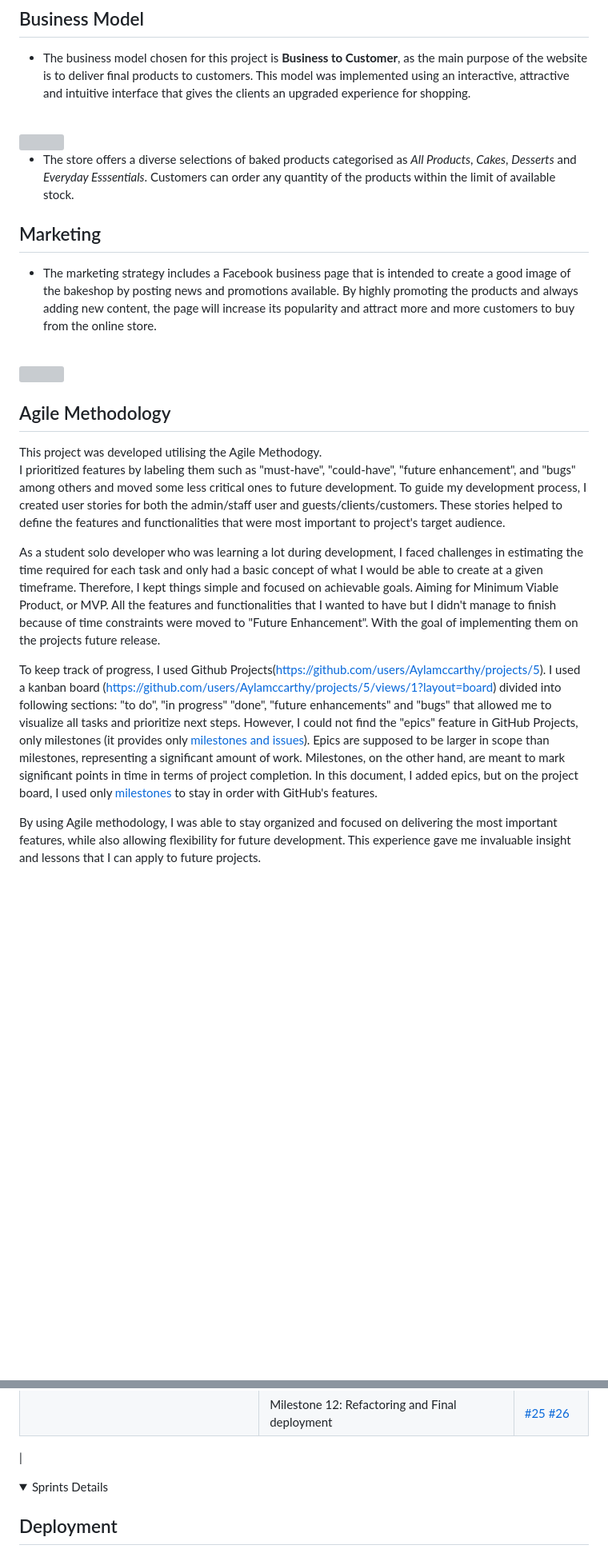
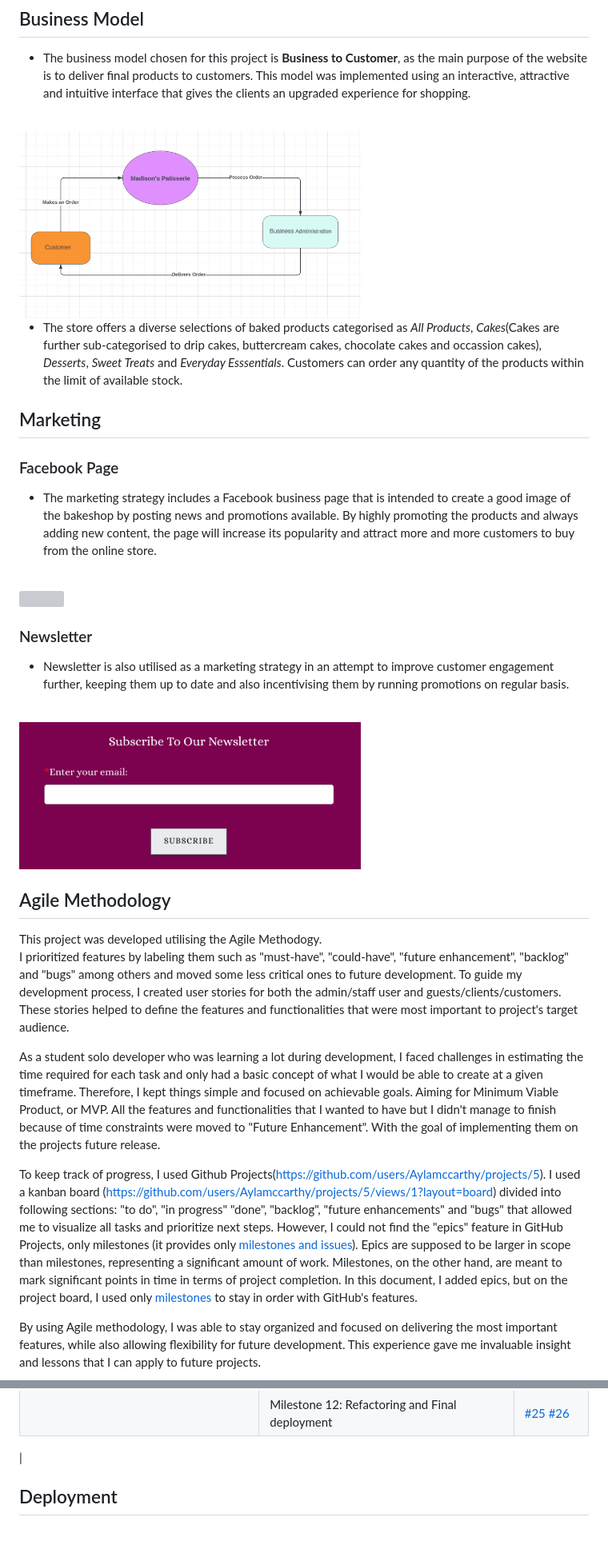
Before and after one commit to Aylamccarthy/madisons-patisserie, a Markdown page: README.md, 2 parts joined by grey strips. Shown: that part at 80% size. GitHub-like rendering; pictures changed too: media/b2c_diagram.png (added), media/newsletter_screenshot.png (added); folded sections open; blank space fills up the shorter version; grey boxes are pictures that could not be loaded.

```diff
--- a/README.md
+++ b/README.md
@@ -196,22 +196,27 @@ All the colours were selected generated from the hero image using Coolors
 ## Business Model
 
 * The business model chosen for this project is <b>Business to Customer</b>, as the main purpose of the website is to deliver final products to customers. This model was implemented using an interactive, attractive and intuitive interface that gives the clients an upgraded experience for shopping.<br><br>
-<img src="">
+<img src="media/b2c_diagram.png" width="60%">
 
-* The store offers a diverse selections of baked products categorised as *All Products*, *Cakes*, *Desserts* and *Everyday Esssentials*. Customers can order any quantity of the products within the limit of available stock.
+* The store offers a diverse selections of baked products categorised as *All Products*, *Cakes*(Cakes are further sub-categorised to drip cakes, buttercream cakes, chocolate cakes and occassion cakes), *Desserts*, *Sweet Treats* and *Everyday Esssentials*. Customers can order any quantity of the products within the limit of available stock.
 
 ## Marketing
 
+### Facebook Page
 * The marketing strategy includes a Facebook business page that is intended to create a good image of the bakeshop by posting news and promotions available. By highly promoting the products and always adding new content, the page will increase its popularity and attract more and more customers to buy from the online store.<br><br>
-<img width="80%" src="">
+<img width="80%" src="media/facebook_screenshot.png">
+
+### Newsletter
+* Newsletter is also utilised as a marketing strategy in an attempt to improve customer engagement further, keeping them up to date and also incentivising them by running promotions on regular basis.<br><br>
+<img width="60%" src="media/newsletter_screenshot.png">
 
 ## Agile Methodology
 This project was developed utilising the Agile Methodogy.<br>
- I prioritized features by labeling them such as "must-have", "could-have", "future enhancement", and "bugs" among others and moved some less critical ones to future development. To guide my development process, I created user stories for both the admin/staff user and guests/clients/customers. These stories helped to define the features and functionalities that were most important to project's target audience.
+ I prioritized features by labeling them such as "must-have", "could-have", "future enhancement", "backlog" and "bugs" among others and moved some less critical ones to future development. To guide my development process, I created user stories for both the admin/staff user and guests/clients/customers. These stories helped to define the features and functionalities that were most important to project's target audience.
 
 As a student solo developer who was learning a lot during development, I faced challenges in estimating the time required for each task and only had a basic concept of what I would be able to create at a given timeframe. Therefore, I kept things simple and focused on achievable goals. Aiming for Minimum Viable Product, or MVP. All the features and functionalities that I wanted to have but I didn't manage to finish because of time constraints were moved to "Future Enhancement". With the goal of implementing them on the projects future release.
 
-To keep track of progress, I used Github Projects(https://github.com/users/Aylamccarthy/projects/5). I used a kanban board (https://github.com/users/Aylamccarthy/projects/5/views/1?layout=board) divided into following sections: "to do", "in progress" "done", "future enhancements" and "bugs" that allowed me to visualize all tasks and prioritize next steps. However, I could not find the "epics" feature in GitHub Projects, only milestones (it provides only [milestones and issues](https://docs.github.com/en/issues/tracking-your-work-with-issues/about-issues)). Epics are supposed to be larger in scope than milestones, representing a significant amount of work. Milestones, on the other hand, are meant to mark significant points in time in terms of project completion. In this document, I added epics, but on the project board, I used only [milestones]() to stay in order with GitHub's features.
+To keep track of progress, I used Github Projects(https://github.com/users/Aylamccarthy/projects/5). I used a kanban board (https://github.com/users/Aylamccarthy/projects/5/views/1?layout=board) divided into following sections: "to do", "in progress" "done", "backlog", "future enhancements" and "bugs" that allowed me to visualize all tasks and prioritize next steps. However, I could not find the "epics" feature in GitHub Projects, only milestones (it provides only [milestones and issues](https://docs.github.com/en/issues/tracking-your-work-with-issues/about-issues)). Epics are supposed to be larger in scope than milestones, representing a significant amount of work. Milestones, on the other hand, are meant to mark significant points in time in terms of project completion. In this document, I added epics, but on the project board, I used only [milestones]() to stay in order with GitHub's features.
 
 By using Agile methodology, I was able to stay organized and focused on delivering the most important features, while also allowing flexibility for future development. This experience gave me invaluable insight and lessons that I can apply to future projects.
 
@@ -234,9 +241,6 @@ By using Agile methodology, I was able to stay organized and focused on deliveri
 |   | Milestone 12: Refactoring and Final deployment| [#25](https://github.com/Aylamccarthy/madisons-patisserie/issues/25) [#26](https://github.com/Aylamccarthy/madisons-patisserie/issues/26)
 |
 
-
-<details>
-<summary>Sprints Details</summary>
 
 
 ## Deployment
```
Also changed, not shown: other parts of README.md (+7 -5 lines), media/agile_screenshot.png (added).
